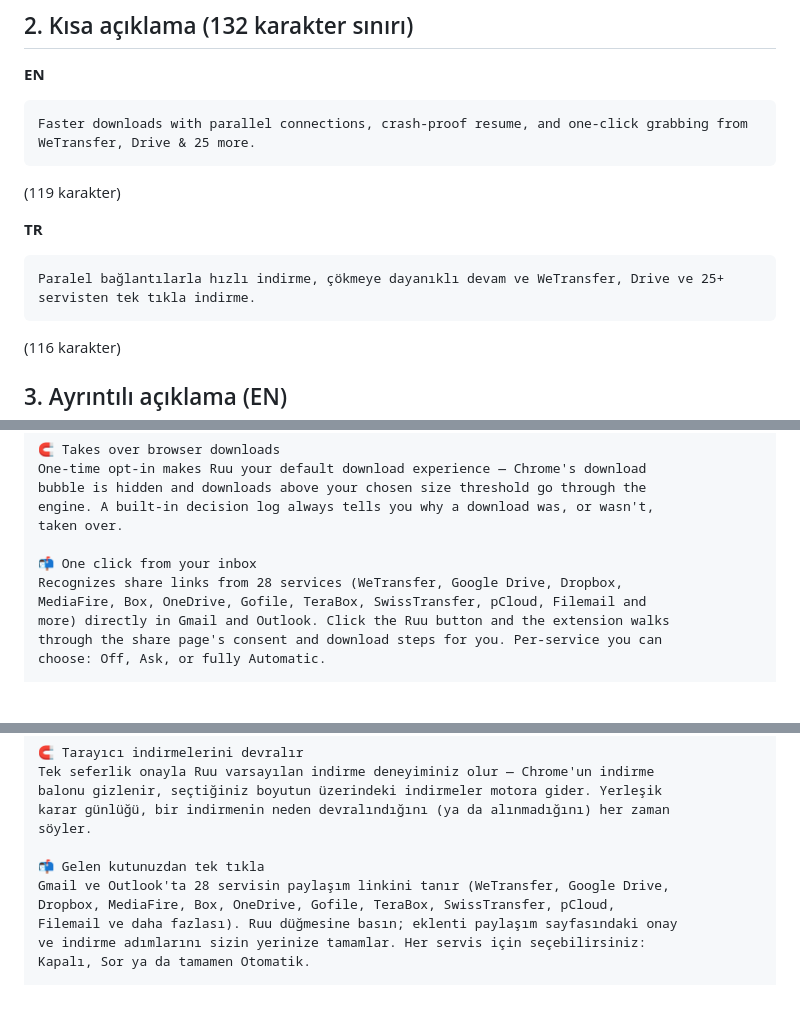
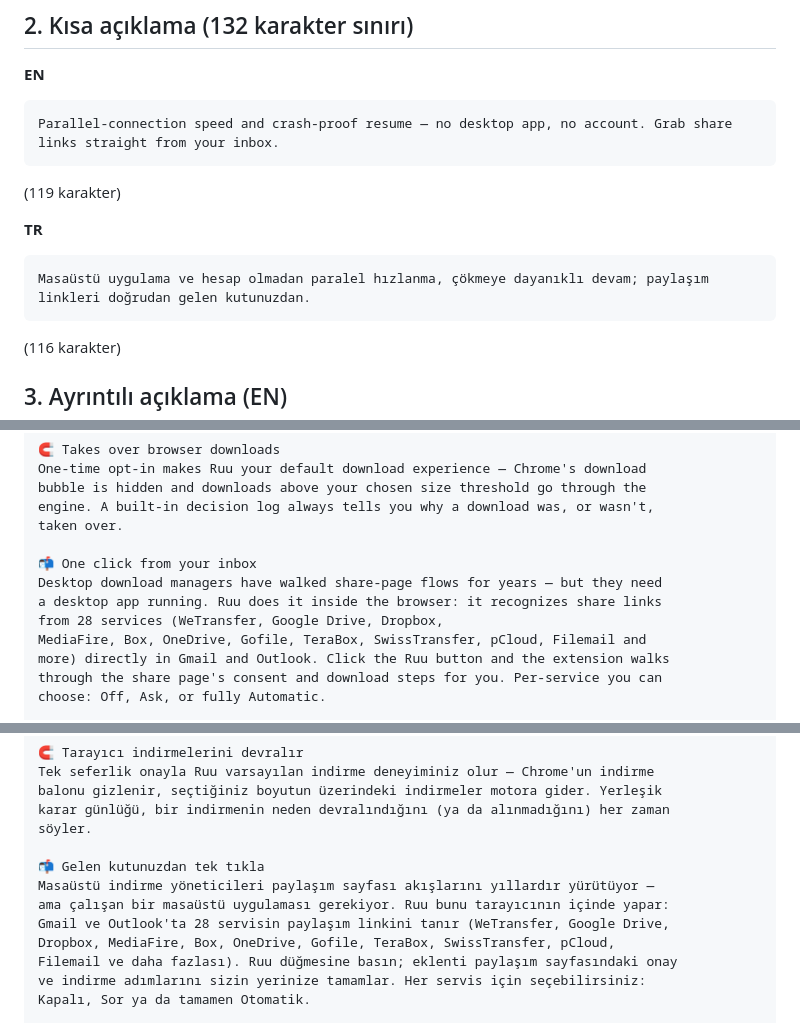
Before and after one commit to mehmetnadir/ruu-downloader, a Markdown page: .claude/docs/store-listing.md, 3 parts joined by grey strips. Drawn GitHub-style; blank space fills up the shorter version.

Commit message:
docs: paylaşım otomasyonu iddiası düzeltildi (bağımsız kontrol araştırması)
Bağımsız kontrol '28 servis otomasyonu'nun farklılaştırıcı OLMADIĞINI gösterdi:
- JDownloader kaynak ağacında 1.104 hoster + 680 decrypter eklentisi sayıldı;
  WeTransfer eklentisi bizim yaptığımızın aynısını yapıyor (security_hash →
  /api/v4/transfers/{id}/download → direct_link). 676 captcha dosyası + OCR
- pyLoad 209 indirici, AKTİF bakımda (son commit 2026-08-01)
- Bizim 28 servisimiz ikisinin de alt kümesi

YENİ olan biçim ve konum: genel amaçlı hiçbir EKLENTİDE çok-hostlu onay akışı
otomasyonu yok; Gmail/Outlook içinde paylaşım linki yanına indirme eylemi koyan
hiçbir emsal yok. JD'nin Chrome yüzeyi çökmüş (resmî eklenti MV2, mağaza sayfası
boş; tek MV3 yapısı üçüncü taraf, mağazada değil).

Düzeltmeler:
- Mağaza metninde '28 servis' üstünlük iddiası kaldırıldı → doğru iddia:
  'masaüstü uygulama kurmadan, doğrudan gelen kutunuzda'
- comparison.md: DownThemAll Chrome'da 2025 başında LİSTEDEN DÜŞTÜ (önceki
  veri yanlıştı). Sebep MV2 kullanımı — izin genişliği DEĞİL (doğruladım)
- Bakım riski + azaltıcımız yazıldı: host başına kod yerine jenerik metin
  kalıbı; katalog yalnızca alan adı→mod listesi. Bedeli: captcha/bekleme yok

Co-Authored-By: Claude Fable 5 <noreply@anthropic.com>

````diff
--- a/.claude/docs/store-listing.md
+++ b/.claude/docs/store-listing.md
@@ -20,13 +20,13 @@ TR mağaza görünümü `_locales/tr` üzerinden otomatik: **Ruu Downloader**
 
 **EN**
 ```
-Faster downloads with parallel connections, crash-proof resume, and one-click grabbing from WeTransfer, Drive & 25 more.
+Parallel-connection speed and crash-proof resume — no desktop app, no account. Grab share links straight from your inbox.
 ```
 (119 karakter)
 
 **TR**
 ```
-Paralel bağlantılarla hızlı indirme, çökmeye dayanıklı devam ve WeTransfer, Drive ve 25+ servisten tek tıkla indirme.
+Masaüstü uygulama ve hesap olmadan paralel hızlanma, çökmeye dayanıklı devam; paylaşım linkleri doğrudan gelen kutunuzdan.
 ```
 (116 karakter)
 
@@ -63,7 +63,9 @@ engine. A built-in decision log always tells you why a download was, or wasn't,
 taken over.
 
 📬 One click from your inbox
-Recognizes share links from 28 services (WeTransfer, Google Drive, Dropbox,
+Desktop download managers have walked share-page flows for years — but they need
+a desktop app running. Ruu does it inside the browser: it recognizes share links
+from 28 services (WeTransfer, Google Drive, Dropbox,
 MediaFire, Box, OneDrive, Gofile, TeraBox, SwissTransfer, pCloud, Filemail and
 more) directly in Gmail and Outlook. Click the Ruu button and the extension walks
 through the share page's consent and download steps for you. Per-service you can
@@ -140,6 +142,8 @@ karar günlüğü, bir indirmenin neden devralındığını (ya da alınmadığ
 söyler.
 
 📬 Gelen kutunuzdan tek tıkla
+Masaüstü indirme yöneticileri paylaşım sayfası akışlarını yıllardır yürütüyor —
+ama çalışan bir masaüstü uygulaması gerekiyor. Ruu bunu tarayıcının içinde yapar:
 Gmail ve Outlook'ta 28 servisin paylaşım linkini tanır (WeTransfer, Google Drive,
 Dropbox, MediaFire, Box, OneDrive, Gofile, TeraBox, SwissTransfer, pCloud,
 Filemail ve daha fazlası). Ruu düğmesine basın; eklenti paylaşım sayfasındaki onay
````
Also changed, not shown: .claude/docs/comparison.md (+1 -1 lines).
